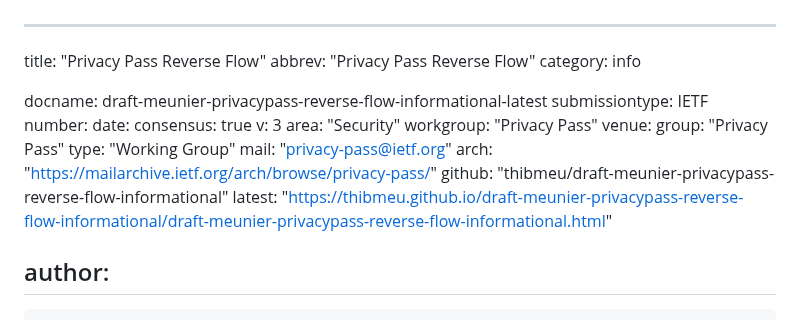
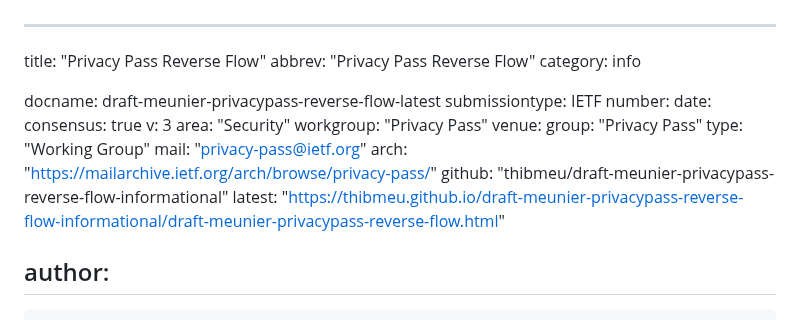
Before and after one commit to thibmeu/draft-meunier-privacypass-reverse-flow-informational, a Markdown page: draft-meunier-privacypass-reverse-flow.md, the part around the change. Drawn GitHub-style.

Commit message:
reduce draft length to below 50 characters

```diff
--- a/draft-meunier-privacypass-reverse-flow-informational.md
+++ b/draft-meunier-privacypass-reverse-flow.md
@@ -3,7 +3,7 @@ title: "Privacy Pass Reverse Flow"
 abbrev: "Privacy Pass Reverse Flow"
 category: info
 
-docname: draft-meunier-privacypass-reverse-flow-informational-latest
+docname: draft-meunier-privacypass-reverse-flow-latest
 submissiontype: IETF
 number:
 date:
@@ -17,7 +17,7 @@ venue:
   mail: "privacy-pass@ietf.org"
   arch: "https://mailarchive.ietf.org/arch/browse/privacy-pass/"
   github: "thibmeu/draft-meunier-privacypass-reverse-flow-informational"
-  latest: "https://thibmeu.github.io/draft-meunier-privacypass-reverse-flow-informational/draft-meunier-privacypass-reverse-flow-informational.html"
+  latest: "https://thibmeu.github.io/draft-meunier-privacypass-reverse-flow-informational/draft-meunier-privacypass-reverse-flow.html"
 
 author:
  -
```
